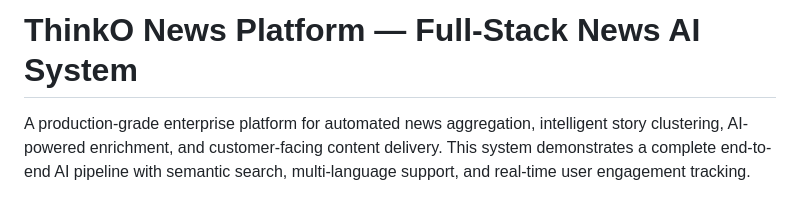
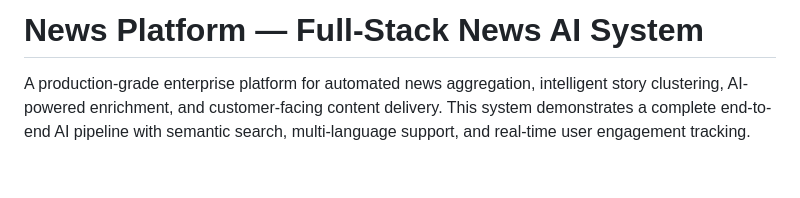
Before and after one commit to abioticgenius/necls-news-platform, a Markdown page: README.md, the part around the change. GitHub-like rendering; blank space fills up the shorter version.

```diff
--- a/README.md
+++ b/README.md
@@ -1,4 +1,4 @@
-# ThinkO News Platform — Full-Stack News AI System
+# News Platform — Full-Stack News AI System
 
 A production-grade enterprise platform for automated news aggregation, intelligent story clustering, AI-powered enrichment, and customer-facing content delivery. This system demonstrates a complete end-to-end AI pipeline with semantic search, multi-language support, and real-time user engagement tracking.
 
```
